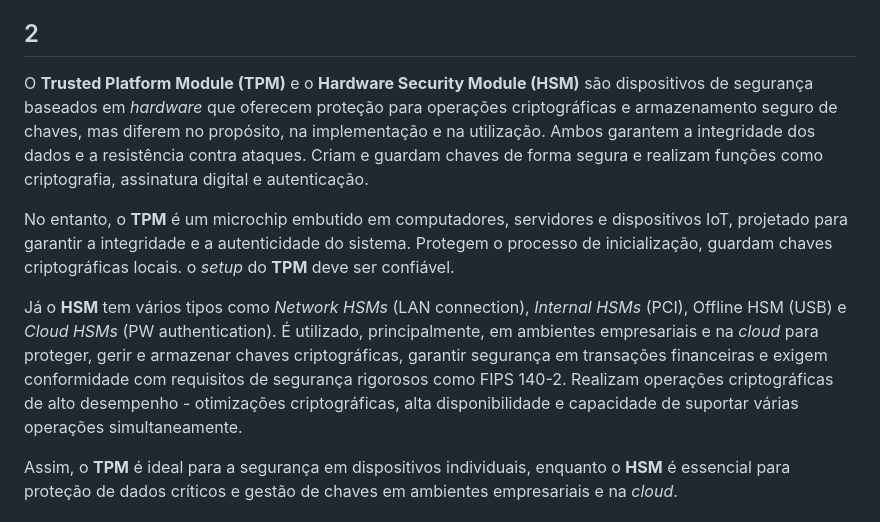
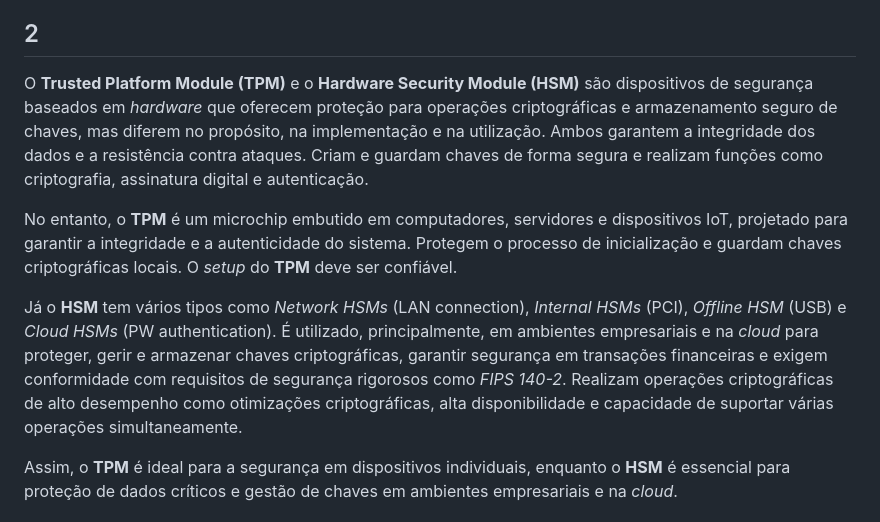
Before and after one commit to ricarim/trusted-data-lake, a Markdown page: labs/week2/tutorial-week2.md, the part around the change. Rendered like a GitHub page.

Commit message:
added review 2

```diff
--- a/labs/week2/tutorial-week2.md
+++ b/labs/week2/tutorial-week2.md
@@ -30,12 +30,11 @@ Pode ser relevante mencionar que, em cada *Java Card* podem existir vários *app
 
 ## 2
 
-O **Trusted Platform Module (TPM)** e o **Hardware Security Module (HSM)** são dispositivos de segurança baseados em *hardware* que oferecem proteção para operações criptográficas e armazenamento seguro de chaves,
-mas diferem no propósito, na implementação e na utilização. Ambos garantem a integridade dos dados e a resistência contra ataques. Criam e guardam chaves de forma segura e realizam funções como criptografia, assinatura digital e autenticação.
+O **Trusted Platform Module (TPM)** e o **Hardware Security Module (HSM)** são dispositivos de segurança baseados em *hardware* que oferecem proteção para operações criptográficas e armazenamento seguro de chaves, mas diferem no propósito, na implementação e na utilização. Ambos garantem a integridade dos dados e a resistência contra ataques. Criam e guardam chaves de forma segura e realizam funções como criptografia, assinatura digital e autenticação.
 
-No entanto, o **TPM** é um microchip embutido em computadores, servidores e dispositivos IoT, projetado para garantir a integridade e a autenticidade do sistema. Protegem o processo de inicialização, guardam  chaves criptográficas locais. o *setup* do **TPM** deve ser confiável.
+No entanto, o **TPM** é um microchip embutido em computadores, servidores e dispositivos IoT, projetado para garantir a integridade e a autenticidade do sistema. Protegem o processo de inicialização e guardam chaves criptográficas locais. O *setup* do **TPM** deve ser confiável.
 
-Já o **HSM** tem vários tipos como *Network HSMs* (LAN connection), *Internal HSMs* (PCI), Offline HSM (USB) e *Cloud HSMs* (PW authentication). É utilizado, principalmente, em ambientes empresariais e na *cloud* para proteger, gerir e armazenar chaves criptográficas, garantir segurança em transações financeiras e exigem conformidade com requisitos de segurança rigorosos como FIPS 140-2. Realizam operações criptográficas de alto desempenho - otimizações criptográficas, alta disponibilidade e capacidade de suportar várias operações simultaneamente.
+Já o **HSM** tem vários tipos como *Network HSMs* (LAN connection), *Internal HSMs* (PCI), *Offline HSM* (USB) e *Cloud HSMs* (PW authentication). É utilizado, principalmente, em ambientes empresariais e na *cloud* para proteger, gerir e armazenar chaves criptográficas, garantir segurança em transações financeiras e exigem conformidade com requisitos de segurança rigorosos como *FIPS 140-2*. Realizam operações criptográficas de alto desempenho como otimizações criptográficas, alta disponibilidade e capacidade de suportar várias operações simultaneamente.
 
 Assim, o **TPM** é ideal para a segurança em dispositivos individuais, enquanto o **HSM** é essencial para proteção de dados críticos e gestão de chaves em ambientes empresariais e na *cloud*.
 
```
